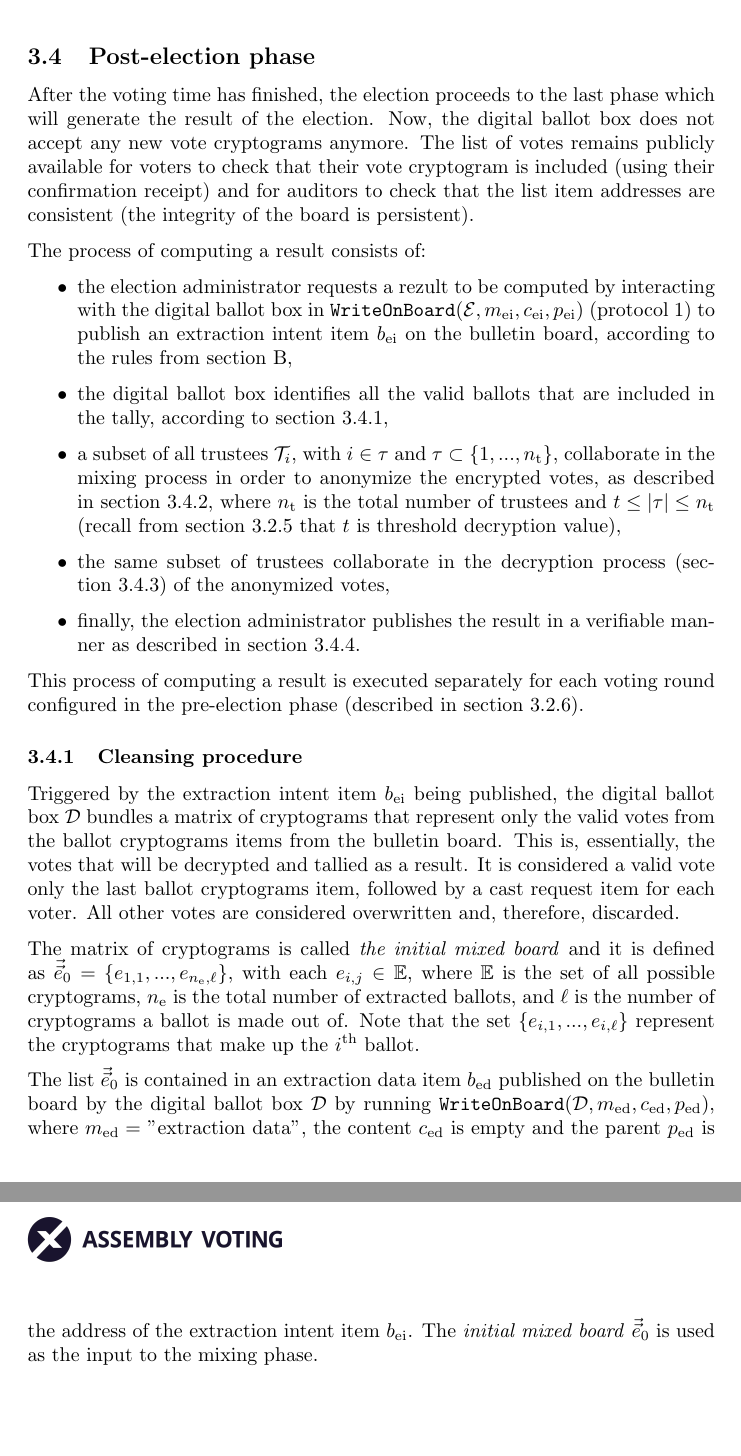
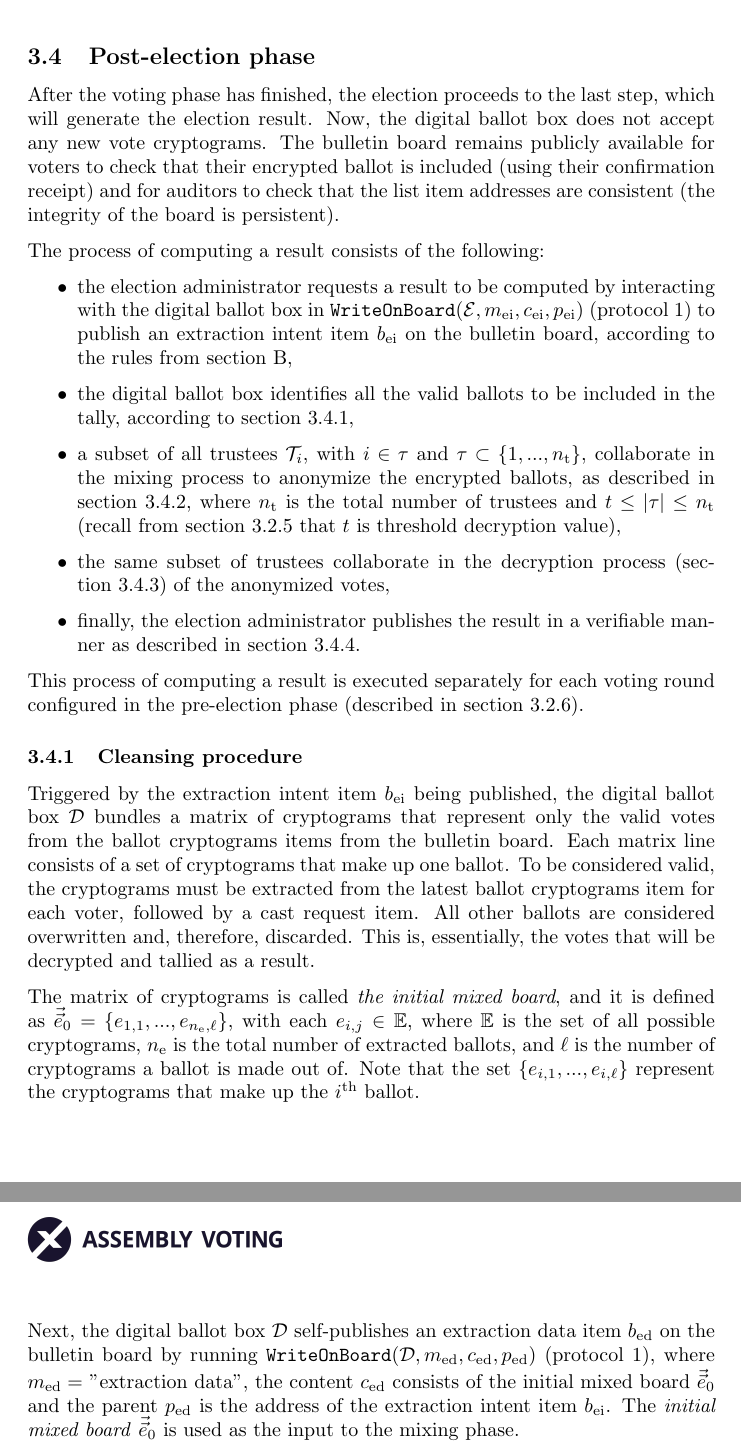
Before and after one commit to aion-dk/crypto-protocol-documentation, a LaTeX document (main.tex, which reads Chapters/3.4 Post-election phase.tex): two parts of pages 42 and 43 of 99, joined at a grey line, cut so that both start at the same text, the shorter picture padded with empty space. Compiled offline with pdfLaTeX.

Commit message:
Grammarly on the cleansing phase

```diff
--- a/Chapters/3.4 Post-election phase.tex
+++ b/Chapters/3.4 Post-election phase.tex
@@ -1,11 +1,11 @@
 \subsection{Post-election phase} \label{sec: post-election phase}
-After the voting time has finished, the election proceeds to the last phase which will generate the result of the election. Now, the digital ballot box does not accept any new vote cryptograms anymore. The list of votes remains publicly available for voters to check that their vote cryptogram is included (using their confirmation receipt) and for auditors to check that the list item addresses are consistent (the integrity of the board is persistent).
+After the voting phase has finished, the election proceeds to the last step, which will generate the election result. Now, the digital ballot box does not accept any new vote cryptograms. The bulletin board remains publicly available for voters to check that their encrypted ballot is included (using their confirmation receipt) and for auditors to check that the list item addresses are consistent (the integrity of the board is persistent).
 
-The process of computing a result consists of:
+The process of computing a result consists of the following:
 \begin{itemize}
-    \item the election administrator requests a rezult to be computed by interacting with the digital ballot box in $\mathtt{WriteOnBoard}(\mathcal{E}, m_\mathrm{ei}, c_\mathrm{ei}, p_\mathrm{ei})$ (protocol \ref{pro: write on board}) to publish an extraction intent item $b_\mathrm{ei}$ on the bulletin board, according to the rules from \cref{app: bulletin board item types},
-    \item the digital ballot box identifies all the valid ballots that are included in the tally, according to \cref{sec: cleansing procedure},
-    \item a subset of all trustees $\mathcal{T}_i$, with $i \in \tau$ and $\tau \subset \{ 1, ..., n_\mathrm{t} \}$, collaborate in the mixing process in order to anonymize the encrypted votes, as described in \cref{sec: mixing phase}, where $n_\mathrm{t}$ is the total number of trustees and $t \leq |\tau| \leq n_\mathrm{t}$ (recall from \cref{sec: threshold ceremony} that $t$ is threshold decryption value),
+    \item the election administrator requests a result to be computed by interacting with the digital ballot box in $\mathtt{WriteOnBoard}(\mathcal{E}, m_\mathrm{ei}, c_\mathrm{ei}, p_\mathrm{ei})$ (protocol \ref{pro: write on board}) to publish an extraction intent item $b_\mathrm{ei}$ on the bulletin board, according to the rules from \cref{app: bulletin board item types},
+    \item the digital ballot box identifies all the valid ballots to be included in the tally, according to \cref{sec: cleansing procedure},
+    \item a subset of all trustees $\mathcal{T}_i$, with $i \in \tau$ and $\tau \subset \{ 1, ..., n_\mathrm{t} \}$, collaborate in the mixing process to anonymize the encrypted ballots, as described in \cref{sec: mixing phase}, where $n_\mathrm{t}$ is the total number of trustees and $t \leq |\tau| \leq n_\mathrm{t}$ (recall from \cref{sec: threshold ceremony} that $t$ is threshold decryption value),
     \item the same subset of trustees collaborate in the decryption process (\cref{sec: decryption phase}) of the anonymized votes,
     \item finally, the election administrator publishes the result in a verifiable manner as described in \cref{sec: result publication}.
 \end{itemize}
@@ -14,11 +14,11 @@ This process of computing a result is executed separately for each voting round
 
 
 \subsubsection{Cleansing procedure} \label{sec: cleansing procedure}
-Triggered by the extraction intent item $b_\mathrm{ei}$ being published, the digital ballot box $\mathcal{D}$ bundles a matrix of cryptograms that represent only the valid votes from the ballot cryptograms items from the bulletin board. This is, essentially, the votes that will be decrypted and tallied as a result. It is considered a valid vote only the last ballot cryptograms item, followed by a cast request item for each voter. All other votes are considered overwritten and, therefore, discarded.
+Triggered by the extraction intent item $b_\mathrm{ei}$ being published, the digital ballot box $\mathcal{D}$ bundles a matrix of cryptograms that represent only the valid votes from the ballot cryptograms items from the bulletin board. Each matrix line consists of a set of cryptograms that make up one ballot. To be considered valid, the cryptograms must be extracted from the latest ballot cryptograms item for each voter, followed by a cast request item. All other ballots are considered overwritten and, therefore, discarded. This is, essentially, the votes that will be decrypted and tallied as a result.
 
-The matrix of cryptograms is called \textit{the initial mixed board} and it is defined as $\vec{\vec{e}}_0 = \{ e_{1, 1}, ..., e_{n_\mathrm{e}, \ell} \}$, with each $e_{i, j} \in \mathbb{E}$, where $\mathbb{E}$ is the set of all possible cryptograms, $n_\mathrm{e}$ is the total number of extracted ballots, and $\ell$ is the number of cryptograms a ballot is made out of. Note that the set $\{ e_{i, 1}, ..., e_{i, \ell} \}$ represent the cryptograms that make up the $i^\mathrm{th}$ ballot.
+The matrix of cryptograms is called \textit{the initial mixed board}, and it is defined as $\vec{\vec{e}}_0 = \{ e_{1, 1}, ..., e_{n_\mathrm{e}, \ell} \}$, with each $e_{i, j} \in \mathbb{E}$, where $\mathbb{E}$ is the set of all possible cryptograms, $n_\mathrm{e}$ is the total number of extracted ballots, and $\ell$ is the number of cryptograms a ballot is made out of. Note that the set $\{ e_{i, 1}, ..., e_{i, \ell} \}$ represent the cryptograms that make up the $i^\mathrm{th}$ ballot.
 
-The list $\vec{\vec{e}}_0$ is contained in an extraction data item $b_\mathrm{ed}$ published on the bulletin board by the digital ballot box $\mathcal{D}$ by running $\mathtt{WriteOnBoard}(\mathcal{D}, m_\mathrm{ed}, c_\mathrm{ed}, p_\mathrm{ed})$, where $m_\mathrm{ed} = $ "extraction data", the content $c_\mathrm{ed}$ is empty and the parent $p_\mathrm{ed}$ is the address of the extraction intent item $b_\mathrm{ei}$. The \textit{initial mixed board} $\vec{\vec{e}}_0$ is used as the input to the mixing phase.
+Next, the digital ballot box $\mathcal{D}$ self-publishes an extraction data item $b_\mathrm{ed}$ on the bulletin board by running $\mathtt{WriteOnBoard}(\mathcal{D}, m_\mathrm{ed}, c_\mathrm{ed}, p_\mathrm{ed})$ (protocol \ref{pro: write on board}), where $m_\mathrm{ed} = $ "extraction data", the content $c_\mathrm{ed}$ consists of the initial mixed board $\vec{\vec{e}}_0$ and the parent $p_\mathrm{ed}$ is the address of the extraction intent item $b_\mathrm{ei}$. The \textit{initial mixed board} $\vec{\vec{e}}_0$ is used as the input to the mixing phase.
 
 The cleansing procedure is publicly auditable as both the list of vote cryptograms and the \textit{initial mixed board} are publicly available.
 
```
